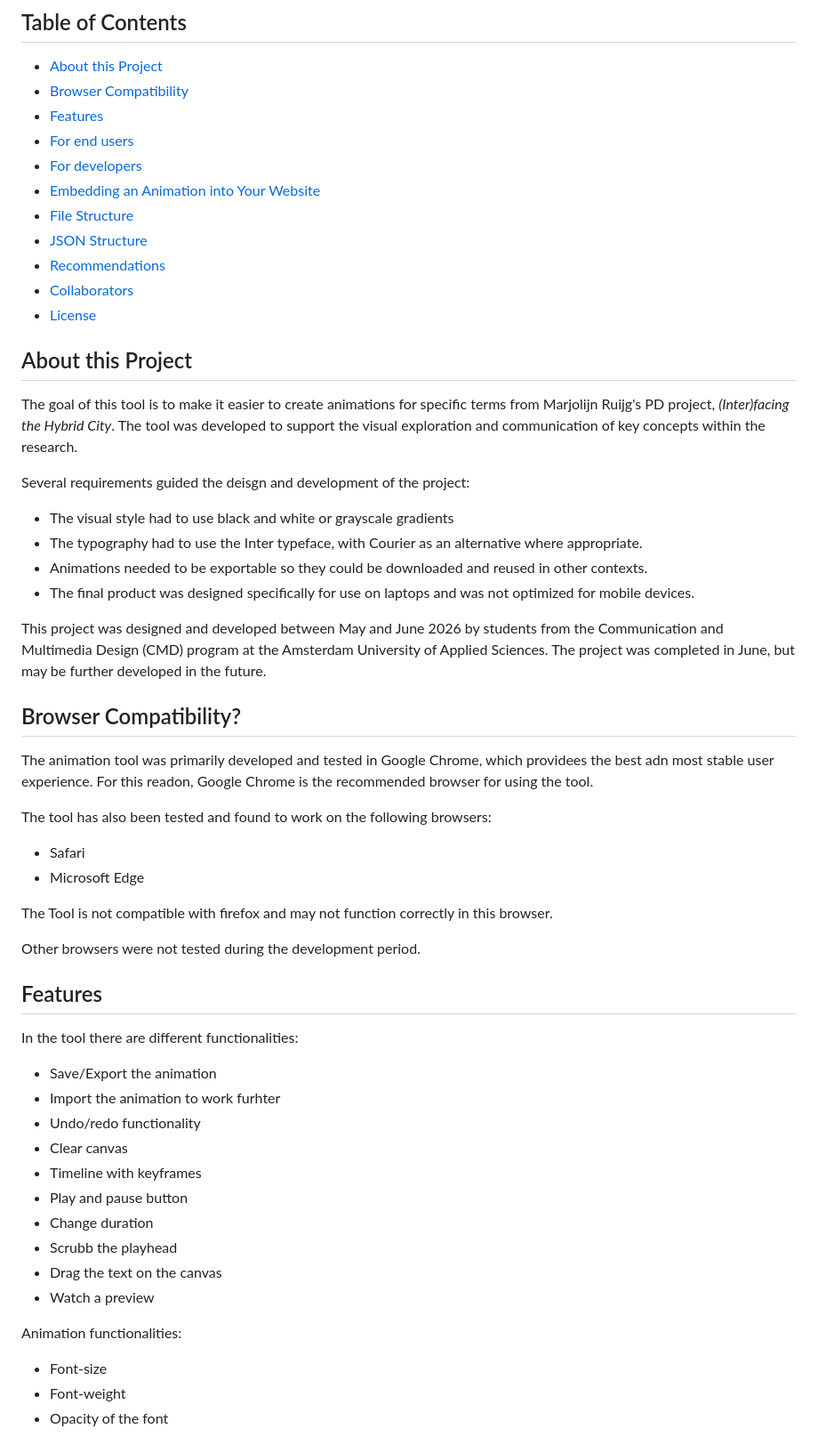
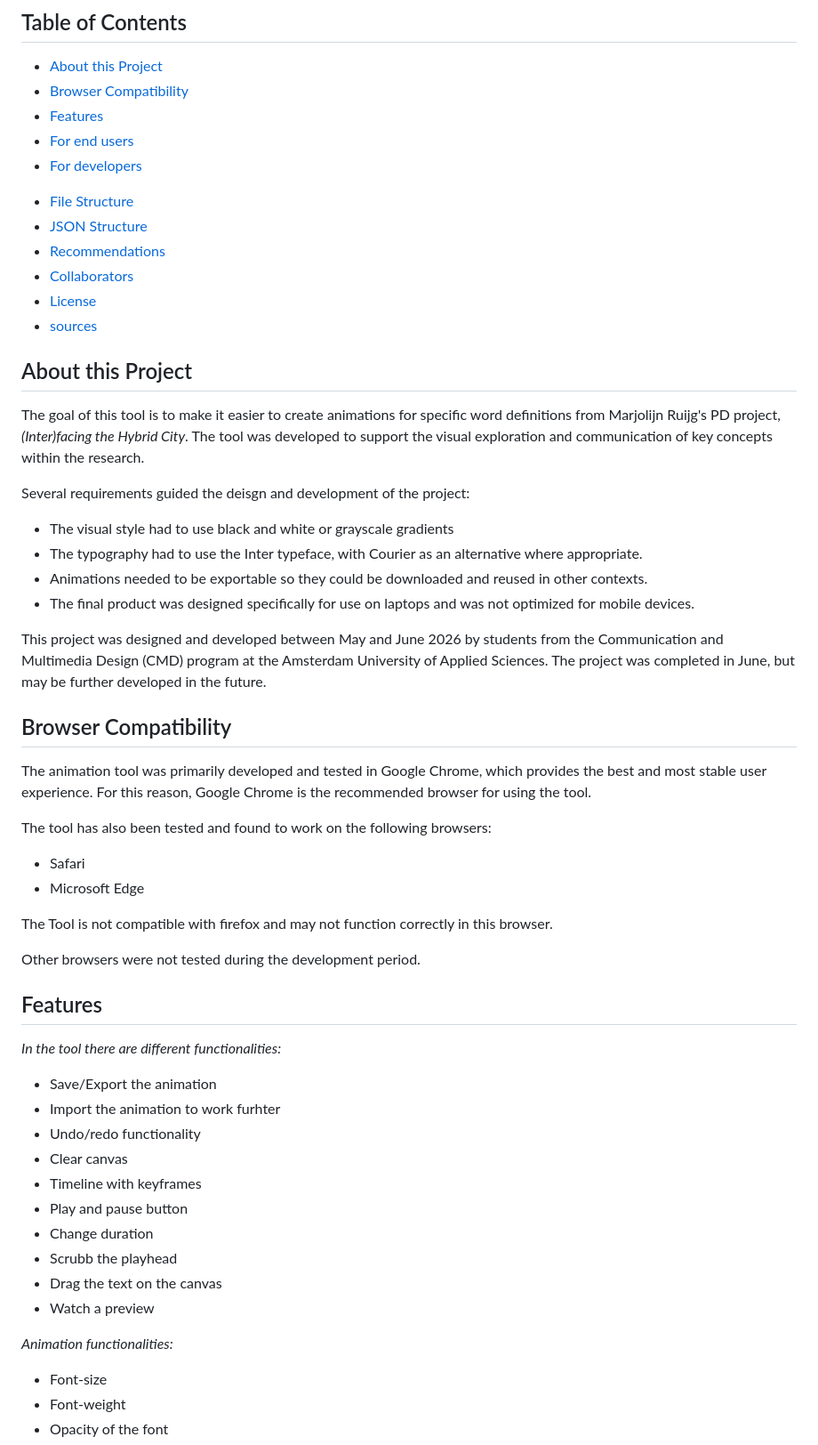
Before and after one commit to mwdd-ctrl-city/animation-tool, a Markdown page: README.md, the part around the change. Shown at 89% size. Drawn GitHub-style.

Commit message:
up to date

```diff
--- a/README.md
+++ b/README.md
@@ -8,15 +8,16 @@ Welcome to the (Inter)play Animation Tool. This tool was designed and developed
 - [Features](#features)
 - [For end users](#for-end-users)
 - [For developers](#for-developers)
-- [Embedding an Animation into Your Website](#embedding-an-animation-into-your-website)
+<!-- - [Embedding an Animation into Your Website](#embedding-an-animation-into-your-website) -->
 - [File Structure](#file-structure)
 - [JSON Structure](#json-structure)
 - [Recommendations](#recommendations)
 - [Collaborators](#collaborators)
 - [License](#license)
+- [sources](#sources)
 
 ## About this Project
-The goal of this tool is to make it easier to create animations for specific terms from Marjolijn Ruijg's PD project, *(Inter)facing the Hybrid City*. The tool was developed to support the visual exploration and communication of key concepts within the research.
+The goal of this tool is to make it easier to create animations for specific word definitions from Marjolijn Ruijg's PD project, *(Inter)facing the Hybrid City*. The tool was developed to support the visual exploration and communication of key concepts within the research.
 
 Several requirements guided the deisgn and development of the project:
 - The visual style had to use black and white or grayscale gradients
@@ -27,8 +28,8 @@ Several requirements guided the deisgn and development of the project:
 This project was designed and developed between May and June 2026 by students from the Communication and Multimedia Design (CMD) program at the Amsterdam University of Applied Sciences. The project was completed in June, but may be further developed in the future.
 
 
-## Browser Compatibility?
-The animation tool was primarily developed and tested in Google Chrome, which providees the best adn most stable user experience. For this readon, Google Chrome is the recommended browser for using the tool.
+## Browser Compatibility
+The animation tool was primarily developed and tested in Google Chrome, which provides the best and most stable user experience. For this reason, Google Chrome is the recommended browser for using the tool.
 
 The tool has also been tested and found to work on the following browsers:
 - Safari
@@ -39,7 +40,7 @@ The Tool is not compatible with firefox and may not function correctly in this b
 Other browsers were not tested during the development period.
 
 ## Features
-In the tool there are different functionalities:
+*In the tool there are different functionalities:*
 - Save/Export the animation
 - Import the animation to work furhter
 - Undo/redo functionality
@@ -51,7 +52,7 @@ In the tool there are different functionalities:
 - Drag the text on the canvas
 - Watch a preview
 
-Animation functionalities:
+*Animation functionalities:*
 - Font-size
 - Font-weight
 - Opacity of the font
```
